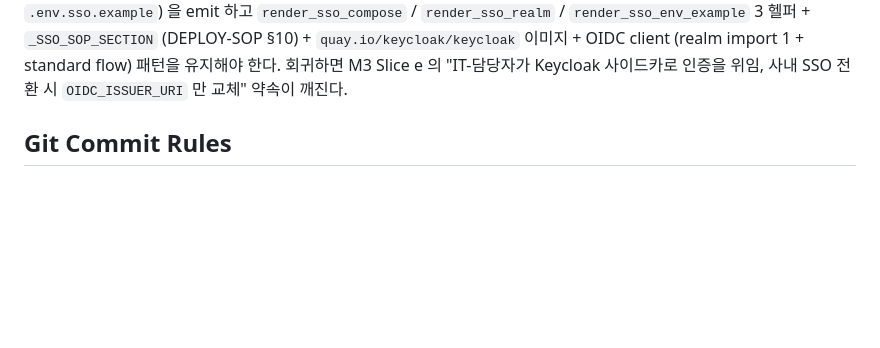
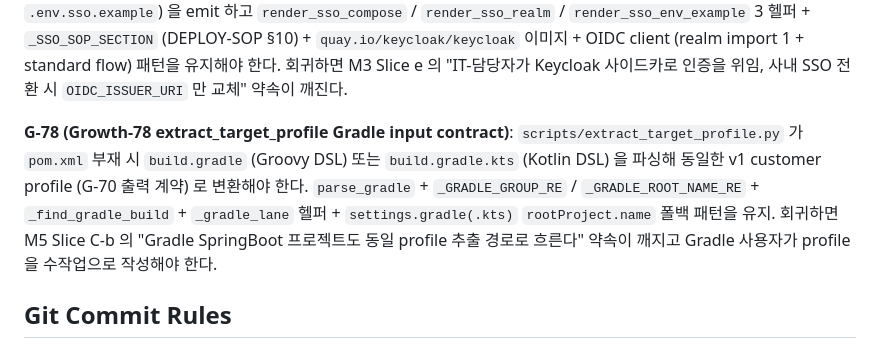
Before and after one commit to JasonMMo/business-fullstack-creater, a Markdown page: AGENTS.md, the part around one of its changes. Drawn GitHub-style; blank space fills up the shorter version.

```diff
--- a/AGENTS.md
+++ b/AGENTS.md
@@ -74,6 +74,8 @@
 **G-76 (Growth-76 Vault Agent sidecar emitter contract)**: `scripts/emit_ops_pack.py` 가 `--vault` (또는 profile `overlay.vault_agent: true`) 옵트인 시 추가 3 산출물 (`docker-compose.vault.yml`, `vault-agent.hcl`, `env.tmpl`) 을 emit 하고 `render_vault_hcl` / `render_vault_env_tmpl` / `render_vault_compose` 3 헬퍼 + `_VAULT_SOP_SECTION` (DEPLOY-SOP §9) + AppRole 인증 + consul-template 패턴을 유지해야 한다. 회귀하면 M3 Slice d 의 "IT-담당자가 사내 Vault 에 DB 자격증명을 위임한다" 약속이 깨지고 enterprise on-prem 환경에서 `.env` 평문 의존이 다시 시작된다.
 
 **G-77 (Growth-77 Keycloak/OIDC SSO sidecar emitter contract)**: `scripts/emit_ops_pack.py` 가 `--sso` (또는 profile `overlay.sso_keycloak: true`) 옵트인 시 추가 3 산출물 (`docker-compose.sso.yml`, `keycloak-realm.json`, `.env.sso.example`) 을 emit 하고 `render_sso_compose` / `render_sso_realm` / `render_sso_env_example` 3 헬퍼 + `_SSO_SOP_SECTION` (DEPLOY-SOP §10) + `quay.io/keycloak/keycloak` 이미지 + OIDC client (realm import 1 + standard flow) 패턴을 유지해야 한다. 회귀하면 M3 Slice e 의 "IT-담당자가 Keycloak 사이드카로 인증을 위임, 사내 SSO 전환 시 `OIDC_ISSUER_URI` 만 교체" 약속이 깨진다.
+
+**G-78 (Growth-78 extract_target_profile Gradle input contract)**: `scripts/extract_target_profile.py` 가 `pom.xml` 부재 시 `build.gradle` (Groovy DSL) 또는 `build.gradle.kts` (Kotlin DSL) 을 파싱해 동일한 v1 customer profile (G-70 출력 계약) 로 변환해야 한다. `parse_gradle` + `_GRADLE_GROUP_RE` / `_GRADLE_ROOT_NAME_RE` + `_find_gradle_build` + `_gradle_lane` 헬퍼 + `settings.gradle(.kts)` `rootProject.name` 폴백 패턴을 유지. 회귀하면 M5 Slice C-b 의 "Gradle SpringBoot 프로젝트도 동일 profile 추출 경로로 흐른다" 약속이 깨지고 Gradle 사용자가 profile 을 수작업으로 작성해야 한다.
 
 ## Git Commit Rules
 
```
Also changed, not shown: other parts of AGENTS.md (+1 -1 lines).
